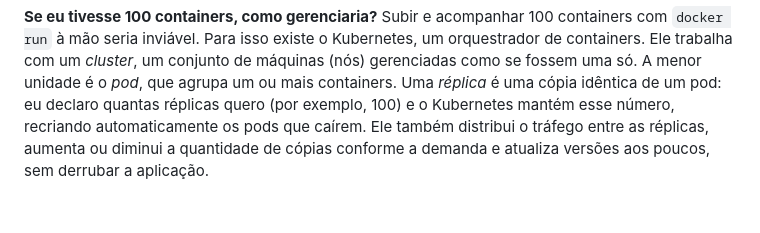
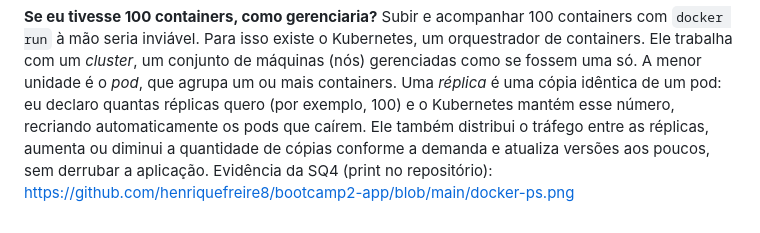
Before and after one commit to henriquefreire8/bootcamp2-app, a Markdown page: README.md, the part around the change. Drawn GitHub-style.

Commit message:
Adiciona link direto para o print da SQ4 no README

```diff
--- a/README.md
+++ b/README.md
@@ -51,3 +51,4 @@ Dois containers da mesma imagem rodando ao mesmo tempo, nas portas 8080 e 8081:
 ![docker ps com dois containers](docker-ps.png)
 
 **Se eu tivesse 100 containers, como gerenciaria?** Subir e acompanhar 100 containers com `docker run` à mão seria inviável. Para isso existe o Kubernetes, um orquestrador de containers. Ele trabalha com um *cluster*, um conjunto de máquinas (nós) gerenciadas como se fossem uma só. A menor unidade é o *pod*, que agrupa um ou mais containers. Uma *réplica* é uma cópia idêntica de um pod: eu declaro quantas réplicas quero (por exemplo, 100) e o Kubernetes mantém esse número, recriando automaticamente os pods que caírem. Ele também distribui o tráfego entre as réplicas, aumenta ou diminui a quantidade de cópias conforme a demanda e atualiza versões aos poucos, sem derrubar a aplicação.
+Evidência da SQ4 (print no repositório): https://github.com/henriquefreire8/bootcamp2-app/blob/main/docker-ps.png
```
